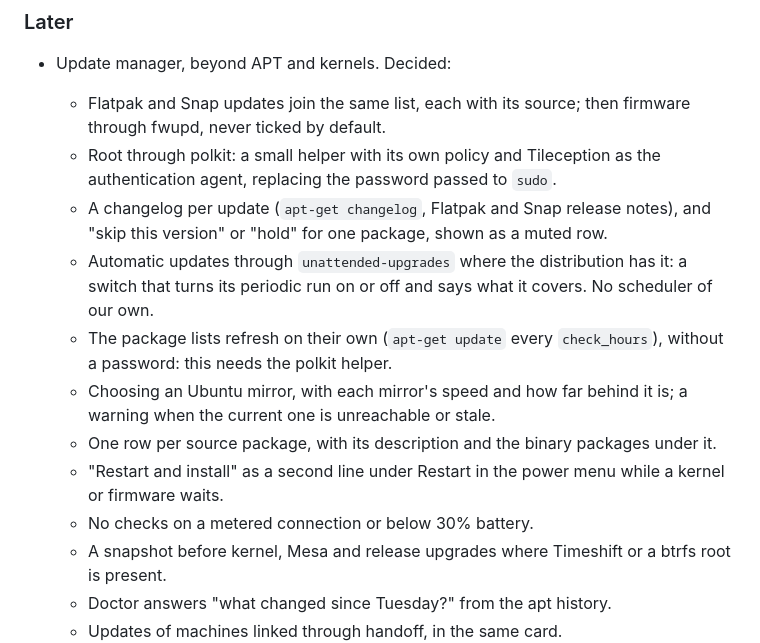
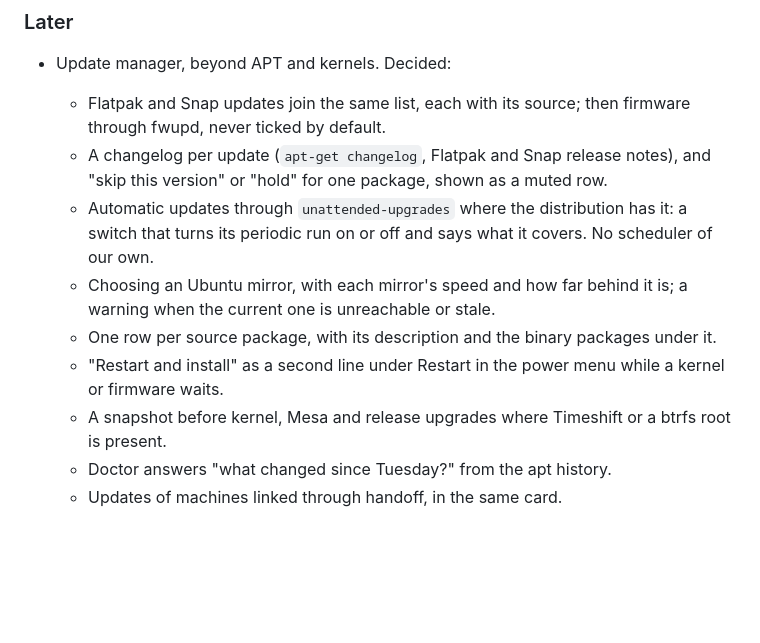
Before and after one commit to robinvandernoord/tileception, a Markdown page: PLAN.md, the part around the change. Drawn GitHub-style; blank space fills up the shorter version.

Commit message:
chore(plan): remove completed update-manager roadmap items

```diff
--- a/PLAN.md
+++ b/PLAN.md
@@ -64,23 +64,18 @@ Report testing in the conversation, the commit or the pull request instead.
 - Update manager, beyond APT and kernels. Decided:
   - Flatpak and Snap updates join the same list, each with its source; then
     firmware through fwupd, never ticked by default.
-  - Root through polkit: a small helper with its own policy and Tileception
-    as the authentication agent, replacing the password passed to `sudo`.
   - A changelog per update (`apt-get changelog`, Flatpak and Snap release
     notes), and "skip this version" or "hold" for one package, shown as a
     muted row.
   - Automatic updates through `unattended-upgrades` where the distribution
     has it: a switch that turns its periodic run on or off and says what it
     covers. No scheduler of our own.
-  - The package lists refresh on their own (`apt-get update` every
-    `check_hours`), without a password: this needs the polkit helper.
   - Choosing an Ubuntu mirror, with each mirror's speed and how far behind
     it is; a warning when the current one is unreachable or stale.
   - One row per source package, with its description and the binary
     packages under it.
   - "Restart and install" as a second line under Restart in the power menu
     while a kernel or firmware waits.
-  - No checks on a metered connection or below 30% battery.
   - A snapshot before kernel, Mesa and release upgrades where Timeshift or
     a btrfs root is present.
   - Doctor answers "what changed since Tuesday?" from the apt history.
```
